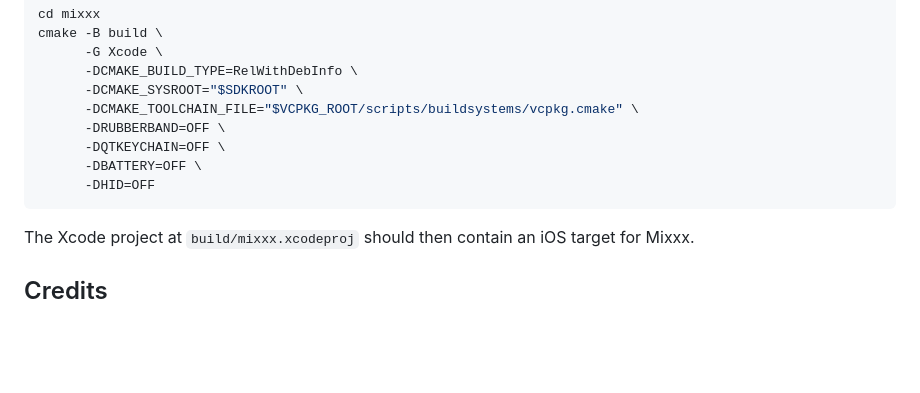
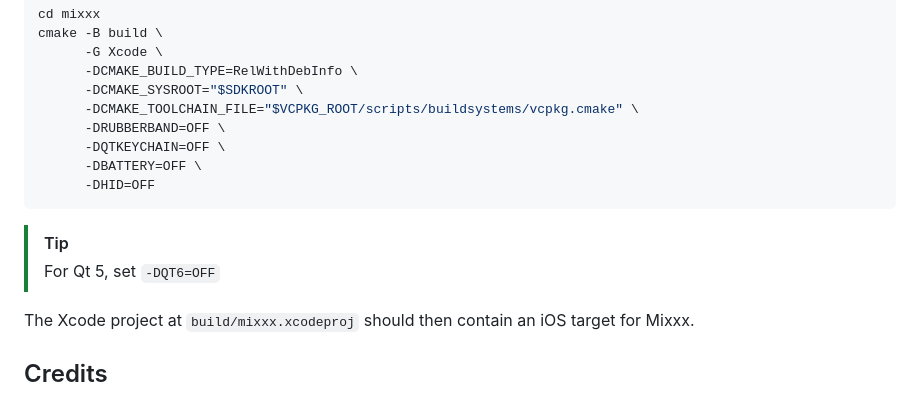
Before and after one commit to fwcd/m1xxx, a Markdown page: README.md, the part around the change. Drawn GitHub-style; blank space fills up the shorter version.

Commit message:
Add note on building with Qt 5

````diff
--- a/README.md
+++ b/README.md
@@ -105,6 +105,9 @@ cmake -B build \
       -DHID=OFF
 ```
 
+> [!TIP]
+> For Qt 5, set `-DQT6=OFF`
+
 The Xcode project at `build/mixxx.xcodeproj` should then contain an iOS target for Mixxx.
 
 ## Credits
````
